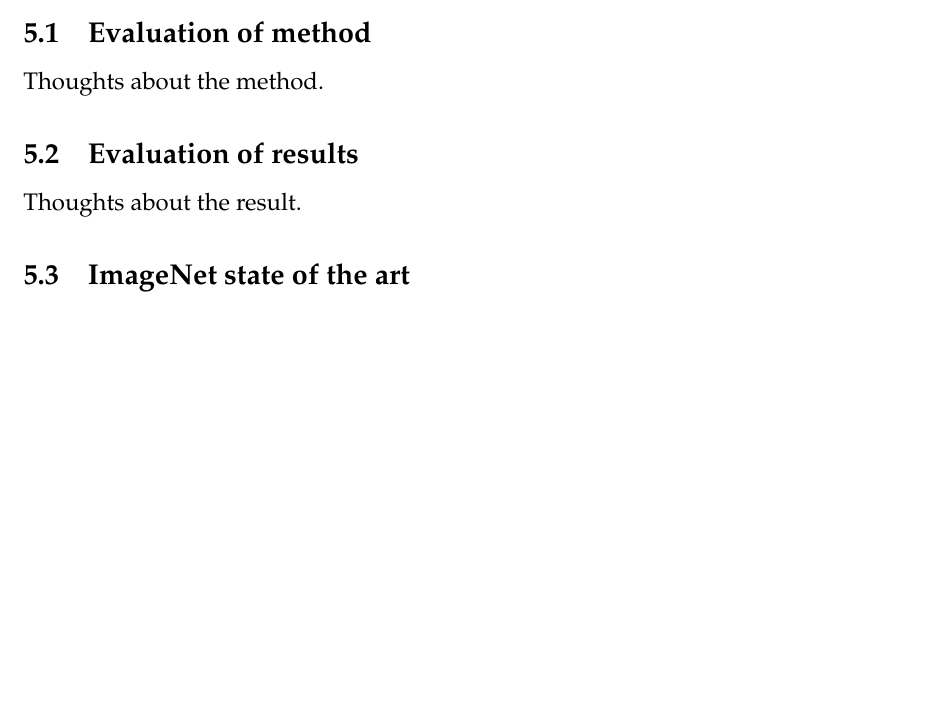
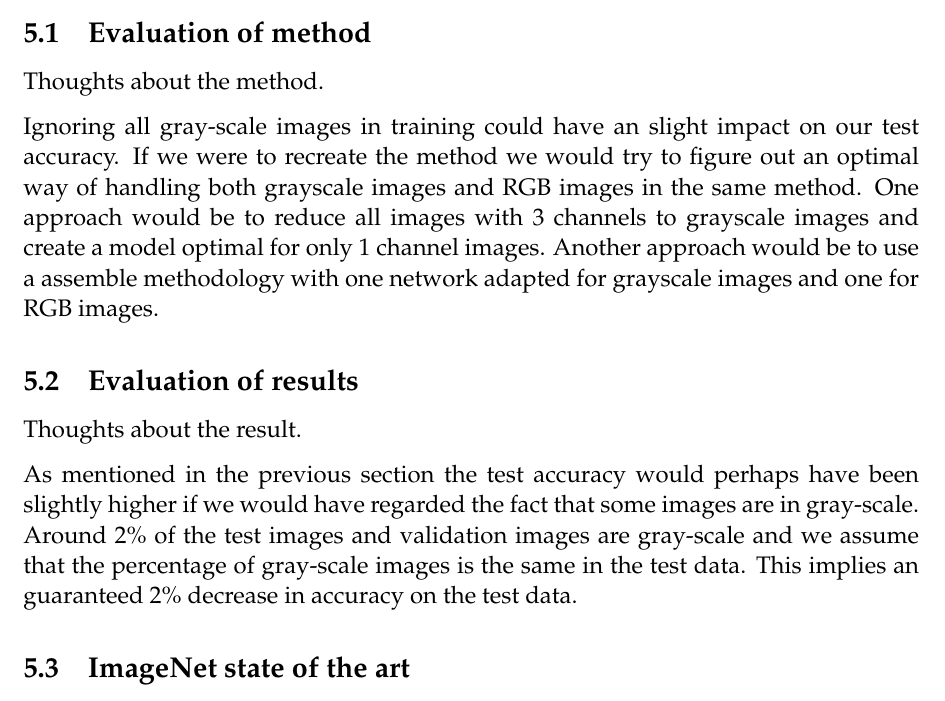
Before and after one commit to ThonyPrice/deepl_project, a LaTeX document (doc/LaTeX/report.tex): part of page 8 of 9, cut so that both start at the same text, the shorter picture padded with empty space. Compiled offline with pdfLaTeX.

Commit message:
added section about not ussing gray-scale images

```diff
--- a/doc/LaTeX/report.tex
+++ b/doc/LaTeX/report.tex
@@ -125,9 +125,13 @@ Graphs/Tables of trainloss, valloss, accuracies etc.
 \subsection{Evaluation of method}
 Thoughts about the method.
 
+Ignoring all gray-scale images in training could have an slight impact on our test accuracy. If we were to recreate the method we would try to figure out an optimal way of handling both grayscale images and RGB images in the same method. One approach would be to reduce all images with 3 channels to grayscale images and create a model optimal for only 1 channel images. Another approach would be to use a assemble methodology with one network adapted for grayscale images and one for RGB images.
+
 \subsection{Evaluation of results}
 
 Thoughts about the result.
+
+As mentioned in the previous section the test accuracy would perhaps have been slightly higher if we would have regarded the fact that some images are in gray-scale. Around 2\% of the test images and validation images are gray-scale and we assume that the percentage of gray-scale images is the same in the test data. This implies an guaranteed 2\% decrease in accuracy on the test data.
 
 \subsection{ImageNet state of the art}
 
```
